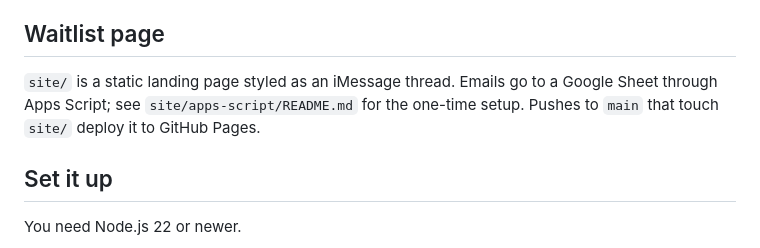
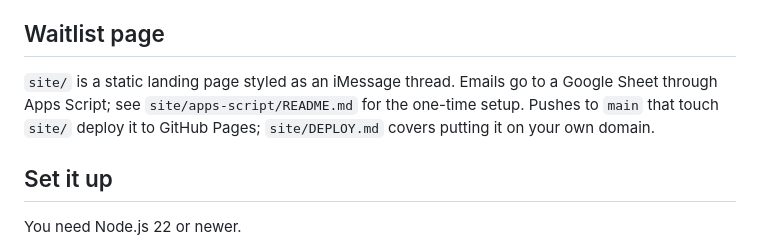
Before and after one commit to leendama/pingu, a Markdown page: README.md, the part around the change. Drawn GitHub-style.

```diff
--- a/README.md
+++ b/README.md
@@ -24,7 +24,7 @@ Pingu can handle:
 
 ## Waitlist page
 
-`site/` is a static landing page styled as an iMessage thread. Emails go to a Google Sheet through Apps Script; see `site/apps-script/README.md` for the one-time setup. Pushes to `main` that touch `site/` deploy it to GitHub Pages.
+`site/` is a static landing page styled as an iMessage thread. Emails go to a Google Sheet through Apps Script; see `site/apps-script/README.md` for the one-time setup. Pushes to `main` that touch `site/` deploy it to GitHub Pages; `site/DEPLOY.md` covers putting it on your own domain.
 
 ## Set it up
 
```
Also changed, not shown: site/DEPLOY.md (added, +81 -0 lines).
